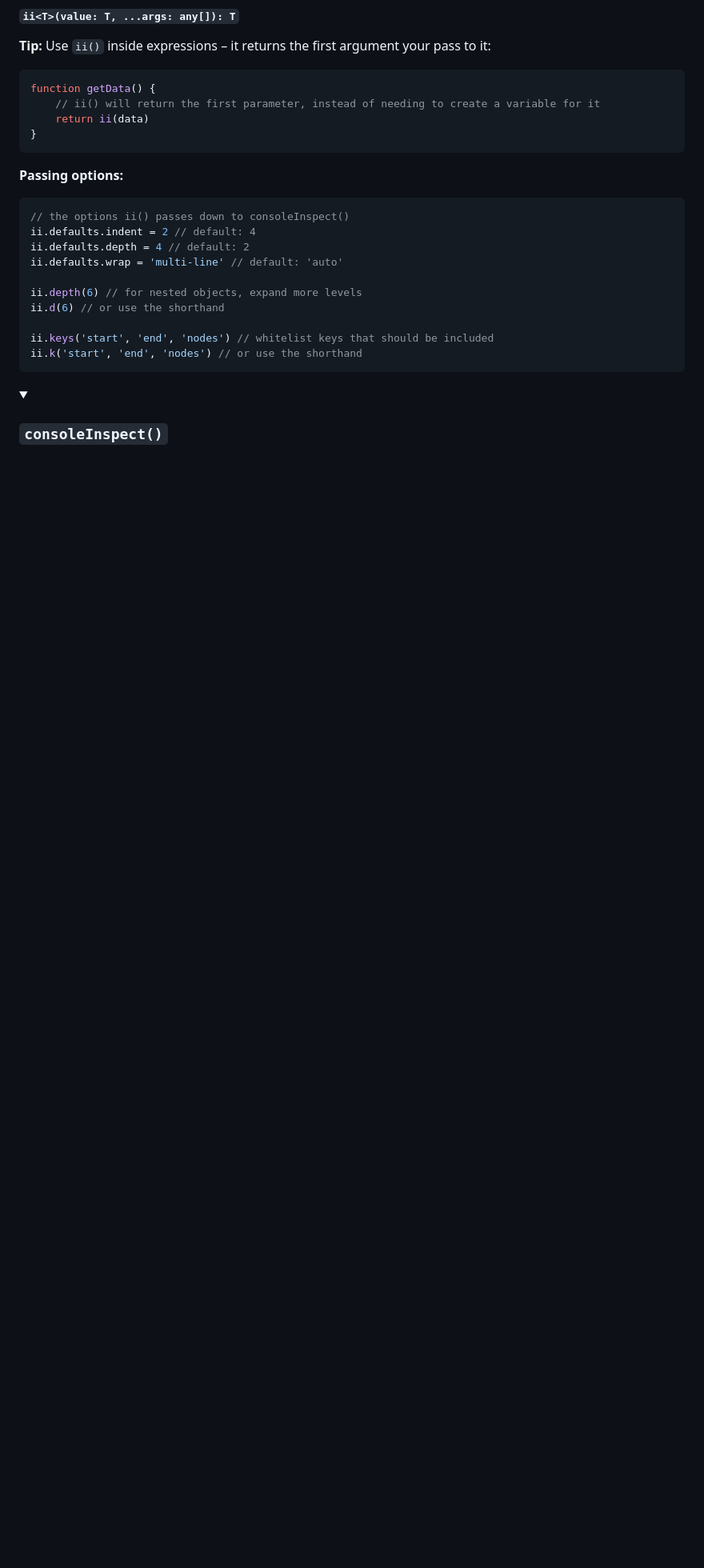
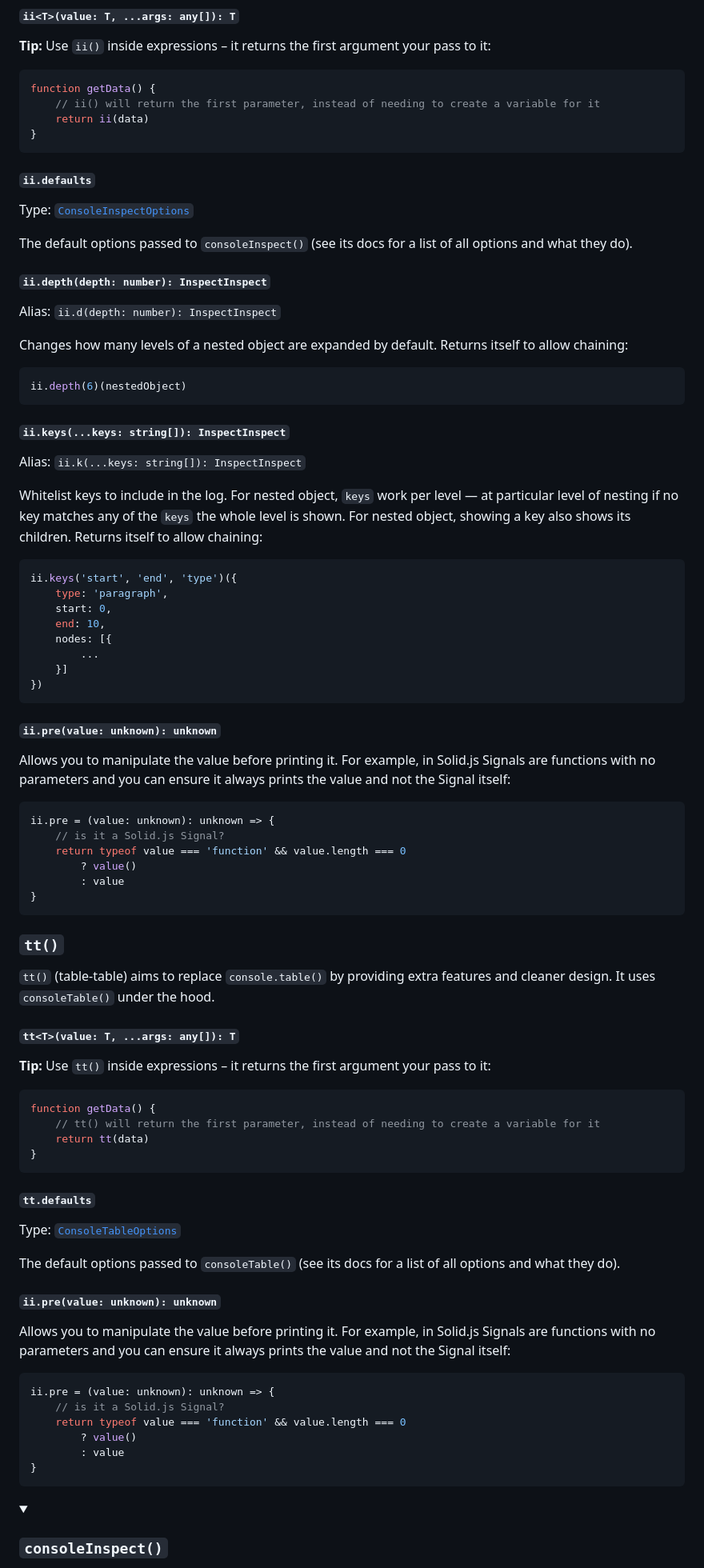
Before and after one commit to astoilkov/console-powers, a Markdown page: README.md, the part around one of its changes. Shown at 80% size. Drawn GitHub-style; folded sections open; blank space fills up the shorter version.

Commit message:
✏️ improve readme

````diff
--- a/README.md
+++ b/README.md
@@ -141,18 +141,79 @@ function getData() {
 }
 ```
 
-**Passing options:**
+##### `ii.defaults`
+
+Type: [`ConsoleInspectOptions`](#console-inspect-options-depth)
+
+The default options passed to `consoleInspect()` (see its docs for a list of all options and what they do).
+
+##### `ii.depth(depth: number): InspectInspect`
+
+Alias: `ii.d(depth: number): InspectInspect`
+
+Changes how many levels of a nested object are expanded by default. Returns itself to allow chaining:
 ```ts
-// the options ii() passes down to consoleInspect()
-ii.defaults.indent = 2 // default: 4
-ii.defaults.depth = 4 // default: 2
-ii.defaults.wrap = 'multi-line' // default: 'auto'
+ii.depth(6)(nestedObject)
+```
 
-ii.depth(6) // for nested objects, expand more levels
-ii.d(6) // or use the shorthand
+##### `ii.keys(...keys: string[]): InspectInspect`
 
-ii.keys('start', 'end', 'nodes') // whitelist keys that should be included
-ii.k('start', 'end', 'nodes') // or use the shorthand
+Alias: `ii.k(...keys: string[]): InspectInspect`
+
+Whitelist keys to include in the log. For nested object, `keys` work per level — at particular level of nesting if no key matches any of the `keys` the whole level is shown. For nested object, showing a key also shows its children. Returns itself to allow chaining:
+```ts
+ii.keys('start', 'end', 'type')({
+    type: 'paragraph',
+    start: 0,
+    end: 10,
+    nodes: [{
+        ...
+    }]
+})
+```
+
+##### `ii.pre(value: unknown): unknown`
+
+Allows you to manipulate the value before printing it. For example, in Solid.js Signals are functions with no parameters and you can ensure it always prints the value and not the Signal itself:
+```ts
+ii.pre = (value: unknown): unknown => {
+    // is it a Solid.js Signal?
+    return typeof value === 'function' && value.length === 0
+        ? value()
+        : value
+}
+```
+
+### `tt()`
+
+`tt()` (table-table) aims to replace `console.table()` by providing extra features and cleaner design.  It uses `consoleTable()` under the hood.
+
+#### `tt<T>(value: T, ...args: any[]): T`
+
+**Tip:** Use `tt()` inside expressions – it returns the first argument your pass to it:
+```ts
+function getData() {
+    // tt() will return the first parameter, instead of needing to create a variable for it
+    return tt(data)
+}
+```
+
+##### `tt.defaults`
+
+Type: [`ConsoleTableOptions`](#console-table-options-wrap)
+
+The default options passed to `consoleTable()` (see its docs for a list of all options and what they do).
+
+##### `ii.pre(value: unknown): unknown`
+
+Allows you to manipulate the value before printing it. For example, in Solid.js Signals are functions with no parameters and you can ensure it always prints the value and not the Signal itself:
+```ts
+ii.pre = (value: unknown): unknown => {
+    // is it a Solid.js Signal?
+    return typeof value === 'function' && value.length === 0
+        ? value()
+        : value
+}
 ```
 
 <details>
````
Also changed, not shown: other parts of README.md (+4 -4 lines).
